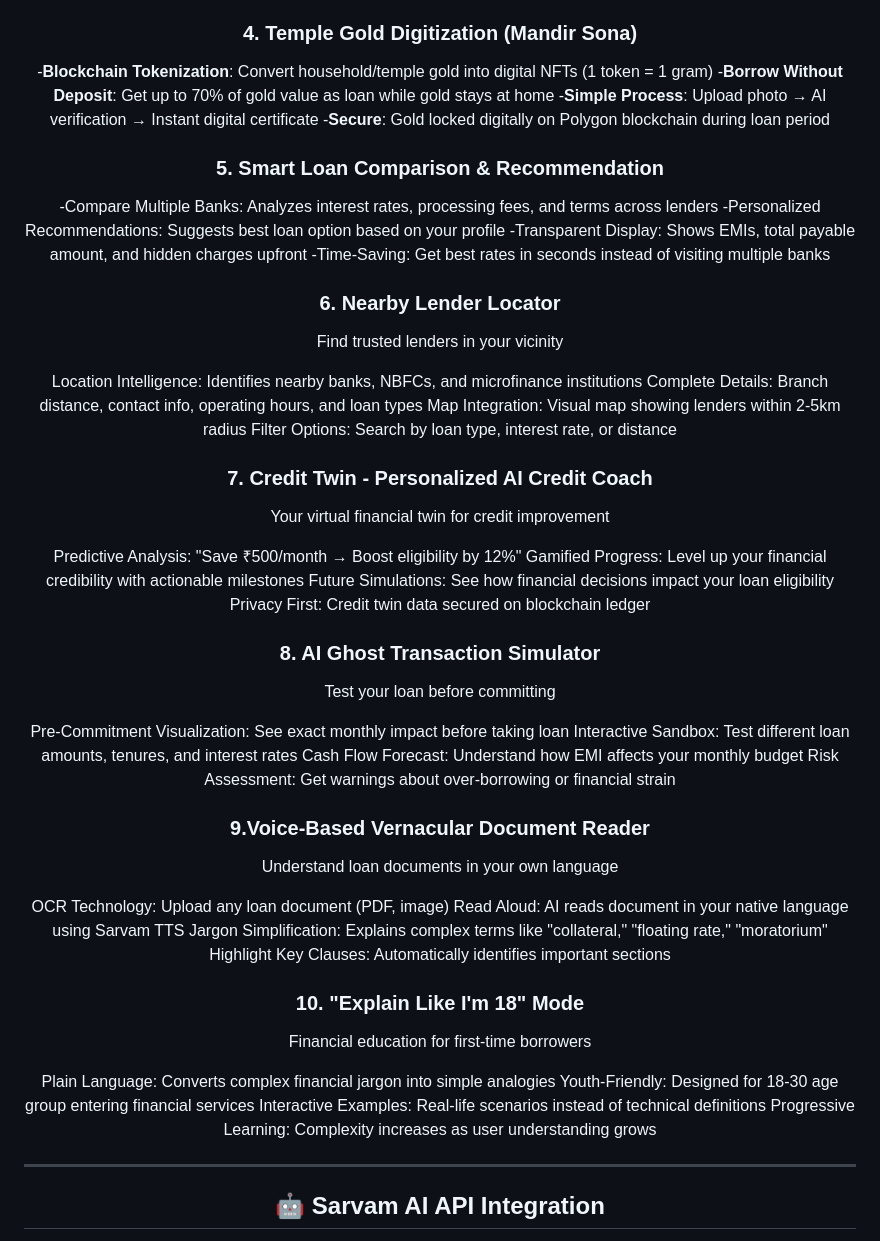
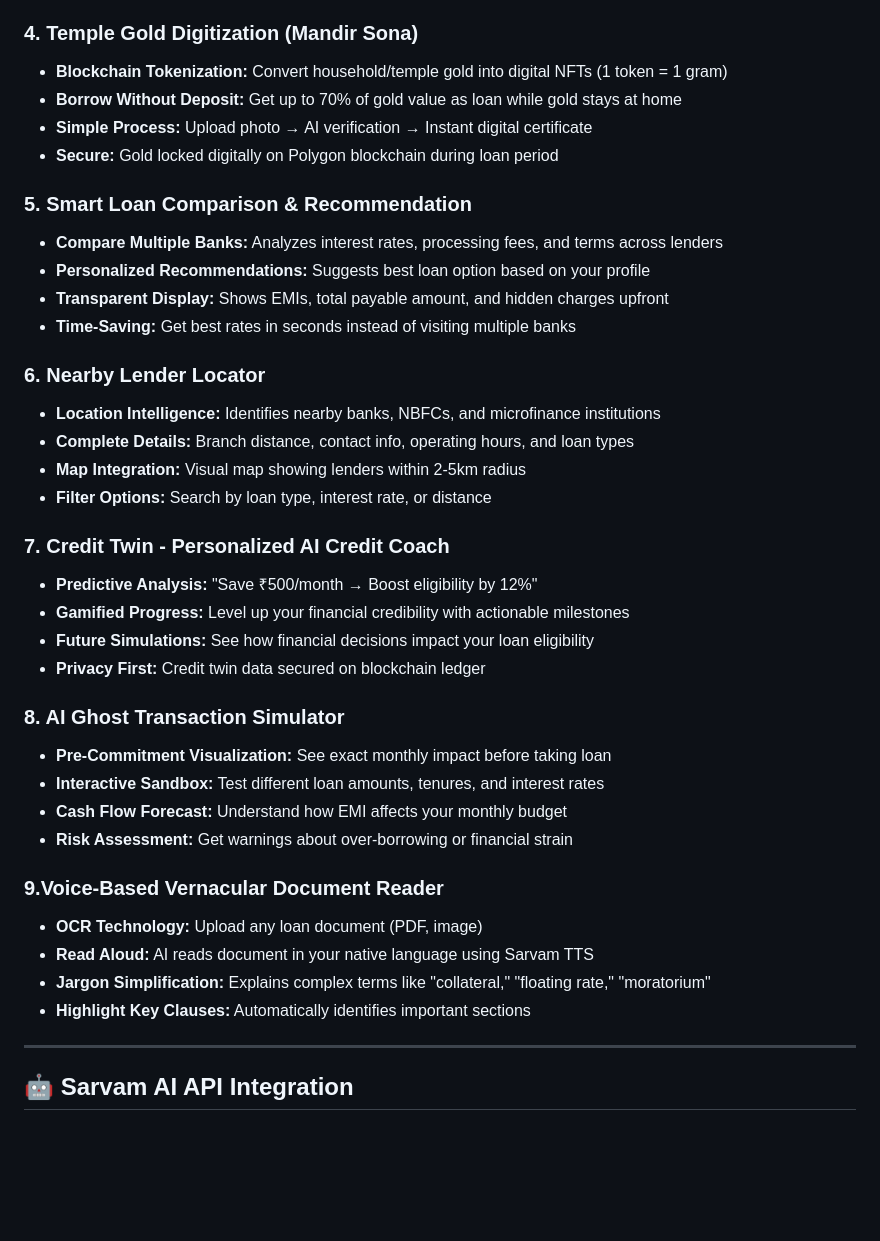
Before and after one commit to Jihaan-Jain/SARVASVA1, a Markdown page: README.md, the part around the change printed below. Rendered like a GitHub page; blank space fills up the shorter version.

```diff
--- a/README.md
+++ b/README.md
@@ -44,57 +45,45 @@ Watch the full system functionality demonstration: [Watch Video](https://drive.g
 
 ### 4. Temple Gold Digitization (Mandir Sona)
 
--**Blockchain Tokenization**: Convert household/temple gold into digital NFTs (1 token = 1 gram)
--**Borrow Without Deposit**: Get up to 70% of gold value as loan while gold stays at home
--**Simple Process**: Upload photo → AI verification → Instant digital certificate
--**Secure**: Gold locked digitally on Polygon blockchain during loan period
+- **Blockchain Tokenization:** Convert household/temple gold into digital NFTs (1 token = 1 gram)
+- **Borrow Without Deposit:** Get up to 70% of gold value as loan while gold stays at home
+- **Simple Process:** Upload photo → AI verification → Instant digital certificate
+- **Secure:** Gold locked digitally on Polygon blockchain during loan period
 
 ### 5. Smart Loan Comparison & Recommendation
 
--Compare Multiple Banks: Analyzes interest rates, processing fees, and terms across lenders
--Personalized Recommendations: Suggests best loan option based on your profile
--Transparent Display: Shows EMIs, total payable amount, and hidden charges upfront
--Time-Saving: Get best rates in seconds instead of visiting multiple banks
+- **Compare Multiple Banks:** Analyzes interest rates, processing fees, and terms across lenders
+- **Personalized Recommendations:** Suggests best loan option based on your profile
+- **Transparent Display:** Shows EMIs, total payable amount, and hidden charges upfront
+- **Time-Saving:** Get best rates in seconds instead of visiting multiple banks
 
 ### 6. Nearby Lender Locator
-Find trusted lenders in your vicinity
 
-Location Intelligence: Identifies nearby banks, NBFCs, and microfinance institutions
-Complete Details: Branch distance, contact info, operating hours, and loan types
-Map Integration: Visual map showing lenders within 2-5km radius
-Filter Options: Search by loan type, interest rate, or distance
+- **Location Intelligence:** Identifies nearby banks, NBFCs, and microfinance institutions
+- **Complete Details:** Branch distance, contact info, operating hours, and loan types
+- **Map Integration:** Visual map showing lenders within 2-5km radius
+- **Filter Options:** Search by loan type, interest rate, or distance
 
 ### 7. Credit Twin - Personalized AI Credit Coach
-Your virtual financial twin for credit improvement
 
-Predictive Analysis: "Save ₹500/month → Boost eligibility by 12%"
-Gamified Progress: Level up your financial credibility with actionable milestones
-Future Simulations: See how financial decisions impact your loan eligibility
-Privacy First: Credit twin data secured on blockchain ledger
+- **Predictive Analysis:** "Save ₹500/month → Boost eligibility by 12%"
+- **Gamified Progress:** Level up your financial credibility with actionable milestones
+- **Future Simulations:** See how financial decisions impact your loan eligibility
+- **Privacy First:** Credit twin data secured on blockchain ledger
 
 ### 8. AI Ghost Transaction Simulator
-Test your loan before committing
 
-Pre-Commitment Visualization: See exact monthly impact before taking loan
-Interactive Sandbox: Test different loan amounts, tenures, and interest rates
-Cash Flow Forecast: Understand how EMI affects your monthly budget
-Risk Assessment: Get warnings about over-borrowing or financial strain
+- **Pre-Commitment Visualization:** See exact monthly impact before taking loan
+- **Interactive Sandbox:** Test different loan amounts, tenures, and interest rates
+- **Cash Flow Forecast:** Understand how EMI affects your monthly budget
+- **Risk Assessment:** Get warnings about over-borrowing or financial strain
 
 ### 9.Voice-Based Vernacular Document Reader
-Understand loan documents in your own language
 
-OCR Technology: Upload any loan document (PDF, image)
-Read Aloud: AI reads document in your native language using Sarvam TTS
-Jargon Simplification: Explains complex terms like "collateral," "floating rate," "moratorium"
-Highlight Key Clauses: Automatically identifies important sections
-
-### 10. "Explain Like I'm 18" Mode
-Financial education for first-time borrowers
-
-Plain Language: Converts complex financial jargon into simple analogies
-Youth-Friendly: Designed for 18-30 age group entering financial services
-Interactive Examples: Real-life scenarios instead of technical definitions
-Progressive Learning: Complexity increases as user understanding grows
+- **OCR Technology:** Upload any loan document (PDF, image)
+- **Read Aloud:** AI reads document in your native language using Sarvam TTS
+- **Jargon Simplification:** Explains complex terms like "collateral," "floating rate," "moratorium"
+- **Highlight Key Clauses:** Automatically identifies important sections
 
 ---
 
```
Also changed, not shown: other parts of README.md (+2 -1 lines).
